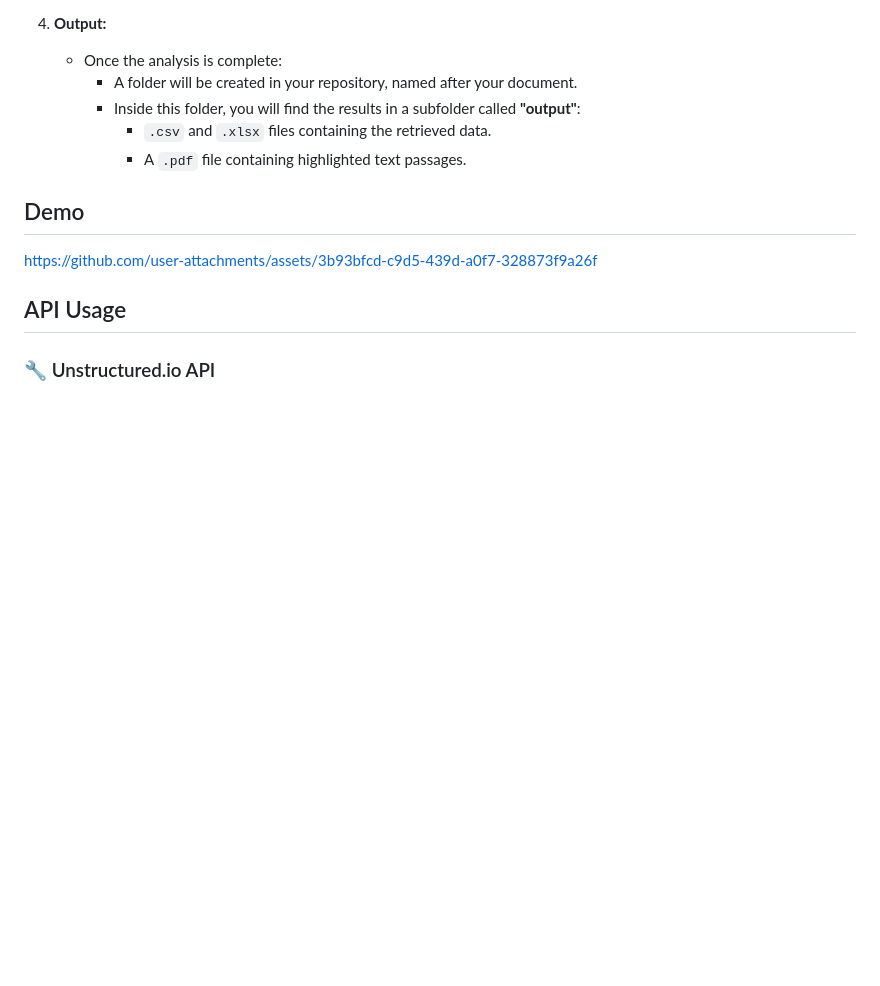
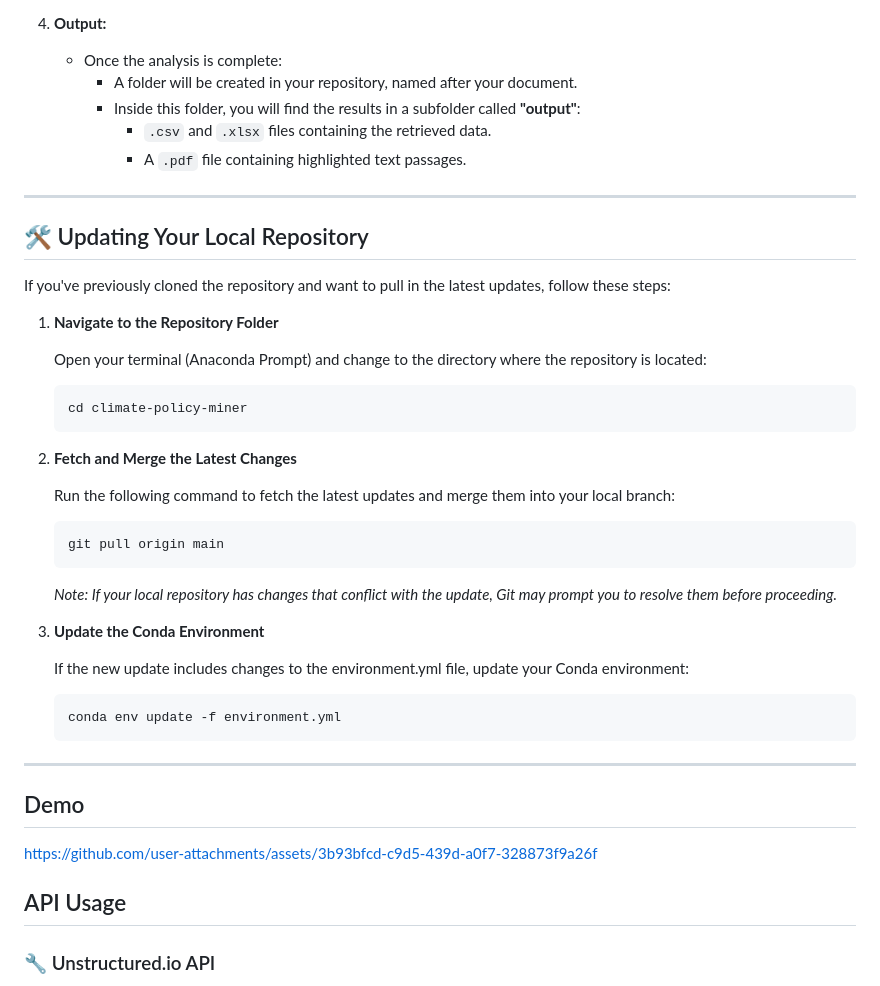
Before and after one commit to nicolas-becker/climate-policy-miner, a Markdown page: README.md, the part around one of its changes. Drawn GitHub-style; blank space fills up the shorter version.

Commit message:
Update README.md - pulling updates

````diff
--- a/README.md
+++ b/README.md
@@ -158,6 +159,37 @@ python -i src/pipeline.py
        - `.csv` and `.xlsx` files containing the retrieved data.
        - A `.pdf` file containing highlighted text passages.
 
+
+---
+
+## 🛠️ Updating Your Local Repository
+
+If you've previously cloned the repository and want to pull in the latest updates, follow these steps:
+
+1. **Navigate to the Repository Folder**
+
+   Open your terminal (Anaconda Prompt) and change to the directory where the repository is located:
+
+   ```sh
+   cd climate-policy-miner
+   ```
+3. **Fetch and Merge the Latest Changes**
+
+   Run the following command to fetch the latest updates and merge them into your local branch:
+
+   ```sh
+   git pull origin main
+   ```
+   _Note: If your local repository has changes that conflict with the update, Git may prompt you to resolve them before proceeding._
+
+4. **Update the Conda Environment**
+
+   If the new update includes changes to the environment.yml file, update your Conda environment:
+
+   ```sh
+   conda env update -f environment.yml
+   ```
+---
 ## Demo
 
 https://github.com/user-attachments/assets/3b93bfcd-c9d5-439d-a0f7-328873f9a26f
````
Also changed, not shown: other parts of README.md (+1 -0 lines).
